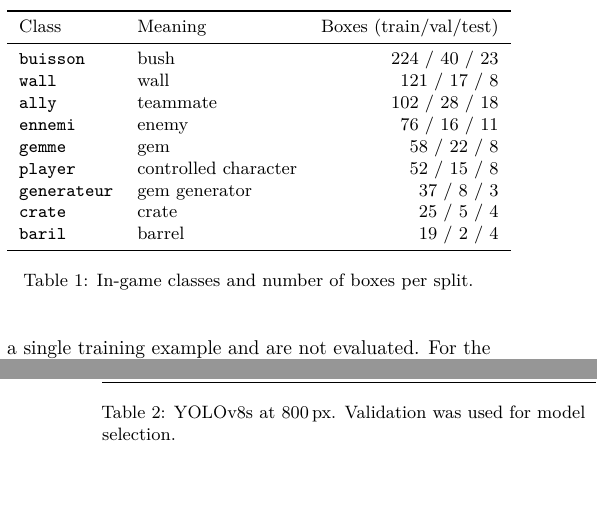
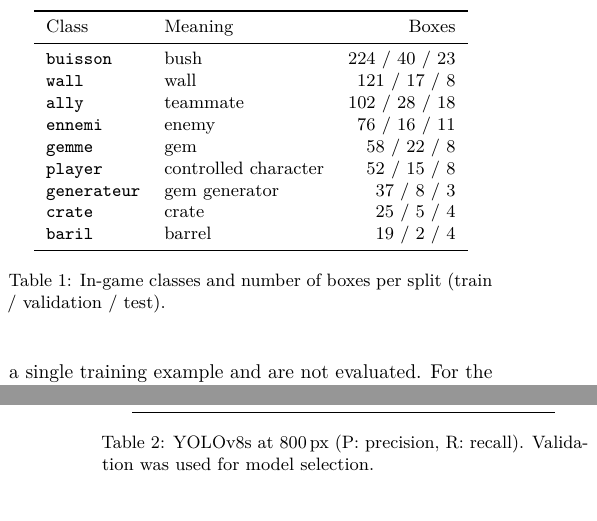
Before and after one commit to Tuture57/realtime-game-object-detection, a LaTeX paper (report/main.tex): two parts of the columns of pages 1 and 2 of 3, joined at a grey line, cut so that both start at the same text, the shorter picture padded with empty space. Compiled offline with pdfLaTeX.

Commit message:
Add compiled technical report (PDF)
- report/report.pdf: 3-page report built from report/main.tex
- main.tex: fit the result tables to the column width, allow line breaks in URLs, PDF title and author metadata
- README: link to the report

```diff
--- a/report/main.tex
+++ b/report/main.tex
@@ -7,8 +7,10 @@
 \usepackage{graphicx}
 \usepackage{booktabs}
 \usepackage{amsmath}
-\usepackage{url}
+\usepackage{xurl}
 \usepackage[hidelinks]{hyperref}
+\hypersetup{pdftitle={Real-Time Object Detection in Mobile-Game Footage from Fewer than 100 Annotated Images},
+            pdfauthor={Arthur Bartolomei}}
 \usepackage[font=small]{caption}
 \graphicspath{{figures/}}
 
@@ -57,7 +59,7 @@ $\pm25\%$ saturation; validation and test images are untouched.
 \centering\small
 \begin{tabular}{llr}
 \toprule
-Class & Meaning & Boxes (train/val/test)\\
+Class & Meaning & Boxes\\
 \midrule
 \texttt{buisson} & bush & 224 / 40 / 23\\
 \texttt{wall} & wall & 121 / 17 / 8\\
@@ -70,7 +72,7 @@ Class & Meaning & Boxes (train/val/test)\\
 \texttt{baril} & barrel & 19 / 2 / 4\\
 \bottomrule
 \end{tabular}
-\caption{In-game classes and number of boxes per split.}
+\caption{In-game classes and number of boxes per split (train / validation / test).}
 \label{tab:classes}
 \end{table}
 
@@ -119,7 +121,8 @@ Validation (19 img.) & 0.876 & 0.668 & 0.812 & 0.812\\
-Test (9 img.) & \textbf{0.893} & \textbf{0.701} & 0.846 & 0.843\\
+Val. & 19 & 0.876 & 0.668 & 0.812 & 0.812\\
+Test & 9 & \textbf{0.893} & \textbf{0.701} & 0.846 & 0.843\\
 \bottomrule
 \end{tabular}
-\caption{YOLOv8s at 800\,px. Validation was used for model selection.}
+\caption{YOLOv8s at 800\,px (P: precision, R: recall). Validation was used for model selection.}
 \label{tab:det}
 \end{table}
 
```
Also changed, not shown: README.md, report/report.pdf (added), report/main.tex (6 more changed lines).
